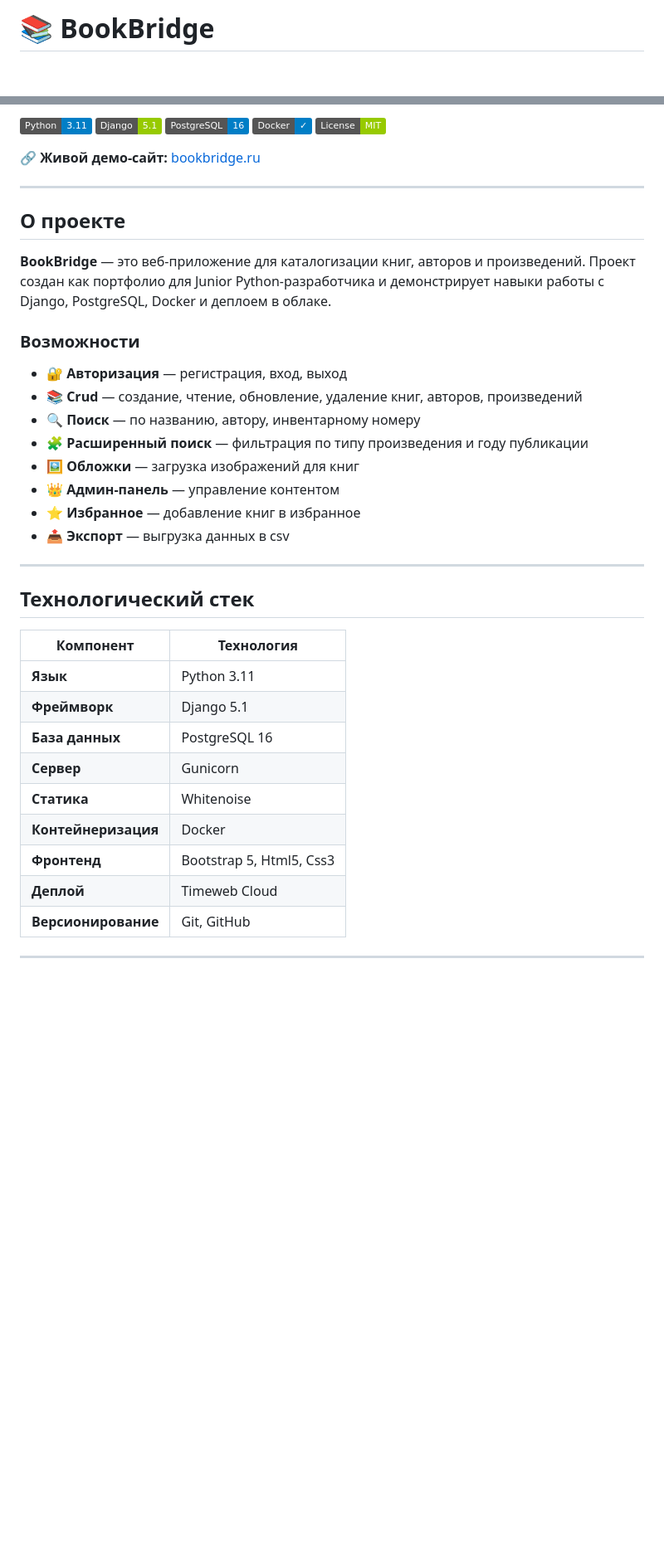
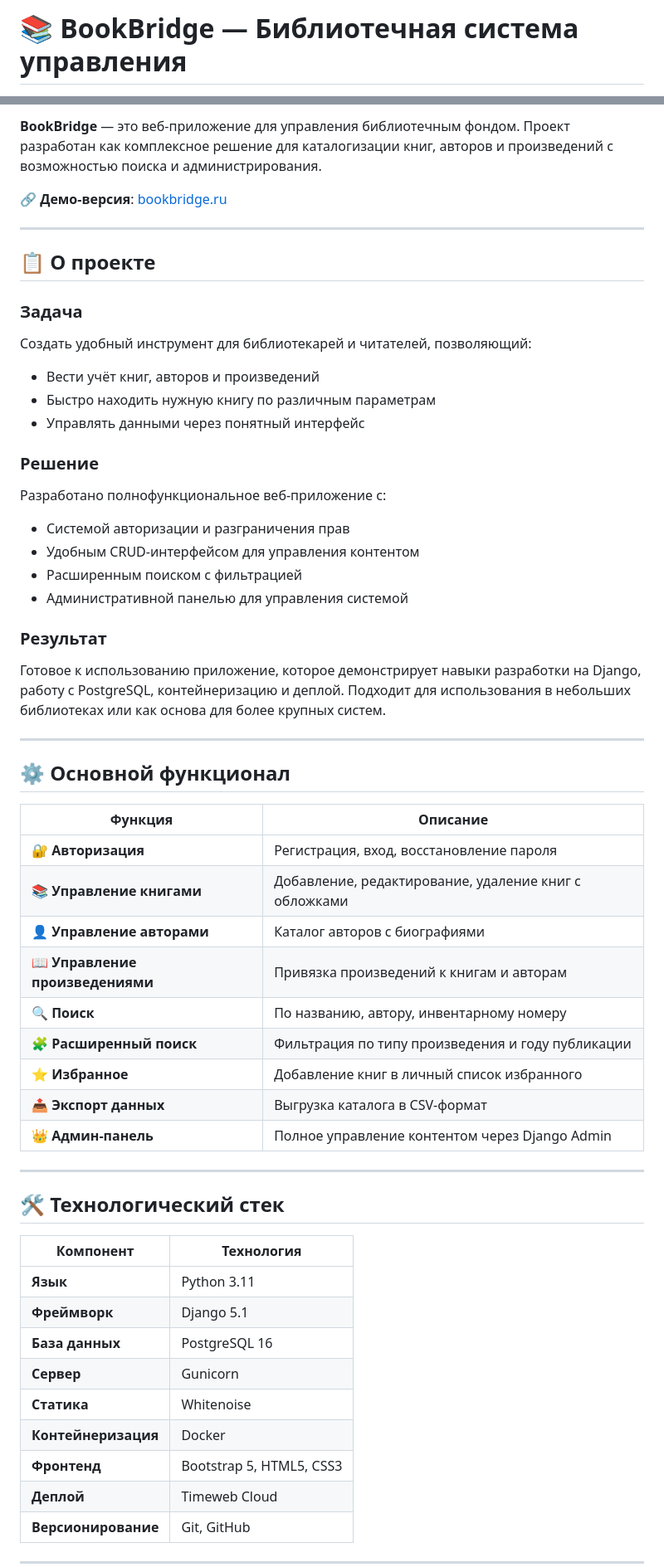
Before and after one commit to arseniyqwe777/my-django-project, a Markdown page: README.md, 2 parts joined by grey strips. Shown at 83% size. GitHub-like rendering; badges without logos; blank space fills up the shorter version.

Commit message:
Обновлен README: профессиональное описание проектов

```diff
--- a/README.md
+++ b/README.md
@@ -1,2 +1,2 @@
-# 📚 BookBridge
+# 📚 BookBridge — Библиотечная система управления
 
@@ -4,32 +7,47 @@
 
-[![Python](https://img.shields.io/badge/Python-3.11-blue?logo=python)](https://www.python.org/)
-[![Django](https://img.shields.io/badge/Django-5.1-green?logo=django)](https://www.djangoproject.com/)
-[![PostgreSQL](https://img.shields.io/badge/PostgreSQL-16-blue?logo=postgresql)](https://www.postgresql.org/)
-[![Docker](https://img.shields.io/badge/Docker-✓-blue?logo=docker)](https://www.docker.com/)
-[![License](https://img.shields.io/badge/License-MIT-green)](LICENSE)
+**BookBridge** — это веб-приложение для управления библиотечным фондом. Проект разработан как комплексное решение для каталогизации книг, авторов и произведений с возможностью поиска и администрирования.
 
-🔗 **Живой демо-сайт:** [bookbridge.ru](https://arseniyqwe777-my-django-project-d6f4.twc1.net)
+🔗 **Демо-версия**: [bookbridge.ru](https://arseniyqwe777-my-django-project-d6f4.twc1.net)
 
 ---
 
-## О проекте
+## 📋 О проекте
 
-**BookBridge** — это веб-приложение для каталогизации книг, авторов и произведений. Проект создан как портфолио для Junior Python-разработчика и демонстрирует навыки работы с Django, PostgreSQL, Docker и деплоем в облаке.
+### Задача
+Создать удобный инструмент для библиотекарей и читателей, позволяющий:
+- Вести учёт книг, авторов и произведений
+- Быстро находить нужную книгу по различным параметрам
+- Управлять данными через понятный интерфейс
 
-### Возможности
+### Решение
+Разработано полнофункциональное веб-приложение с:
+- Системой авторизации и разграничения прав
+- Удобным CRUD-интерфейсом для управления контентом
+- Расширенным поиском с фильтрацией
+- Административной панелью для управления системой
 
-- 🔐 **Авторизация** — регистрация, вход, выход
-- 📚 **Crud** — создание, чтение, обновление, удаление книг, авторов, произведений
-- 🔍 **Поиск** — по названию, автору, инвентарному номеру
-- 🧩 **Расширенный поиск** — фильтрация по типу произведения и году публикации
-- 🖼️ **Обложки** — загрузка изображений для книг
-- 👑 **Админ-панель** — управление контентом
-- ⭐ **Избранное** — добавление книг в избранное
-- 📤 **Экспорт** — выгрузка данных в csv
+### Результат
+Готовое к использованию приложение, которое демонстрирует навыки разработки на Django, работу с PostgreSQL, контейнеризацию и деплой. Подходит для использования в небольших библиотеках или как основа для более крупных систем.
 
 ---
 
-## Технологический стек
+## ⚙️ Основной функционал
+
+| Функция | Описание |
+|---------|----------|
+| 🔐 **Авторизация** | Регистрация, вход, восстановление пароля |
+| 📚 **Управление книгами** | Добавление, редактирование, удаление книг с обложками |
+| 👤 **Управление авторами** | Каталог авторов с биографиями |
+| 📖 **Управление произведениями** | Привязка произведений к книгам и авторам |
+| 🔍 **Поиск** | По названию, автору, инвентарному номеру |
+| 🧩 **Расширенный поиск** | Фильтрация по типу произведения и году публикации |
+| ⭐ **Избранное** | Добавление книг в личный список избранного |
+| 📤 **Экспорт данных** | Выгрузка каталога в CSV-формат |
+| 👑 **Админ-панель** | Полное управление контентом через Django Admin |
+
+---
+
+## 🛠️ Технологический стек
 
 | Компонент | Технология |
 |-----------|------------|
@@ -39,7 +57,7 @@
 | **Сервер** | Gunicorn |
 | **Статика** | Whitenoise |
 | **Контейнеризация** | Docker |
-| **Фронтенд** | Bootstrap 5, Html5, Css3 |
+| **Фронтенд** | Bootstrap 5, HTML5, CSS3 |
 | **Деплой** | Timeweb Cloud |
 | **Версионирование** | Git, GitHub |
 
```
Also changed, not shown: other parts of README.md (+43 -29 lines).
